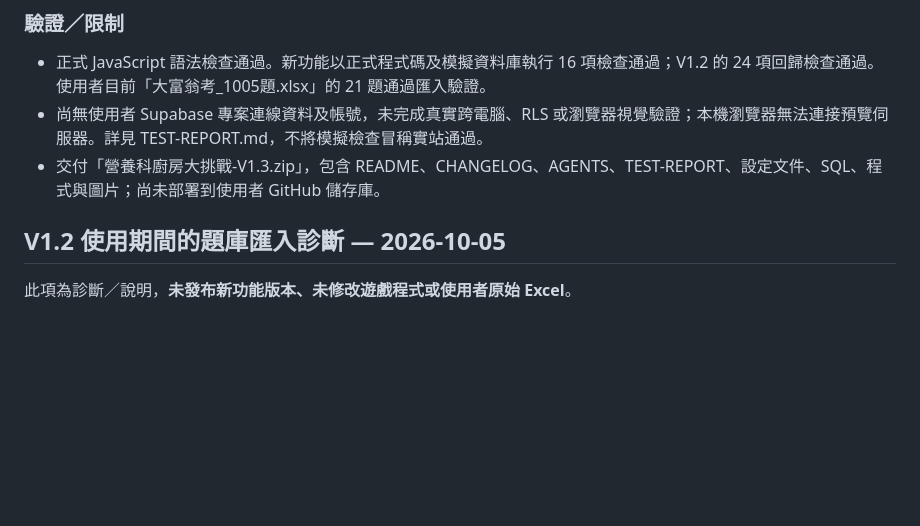
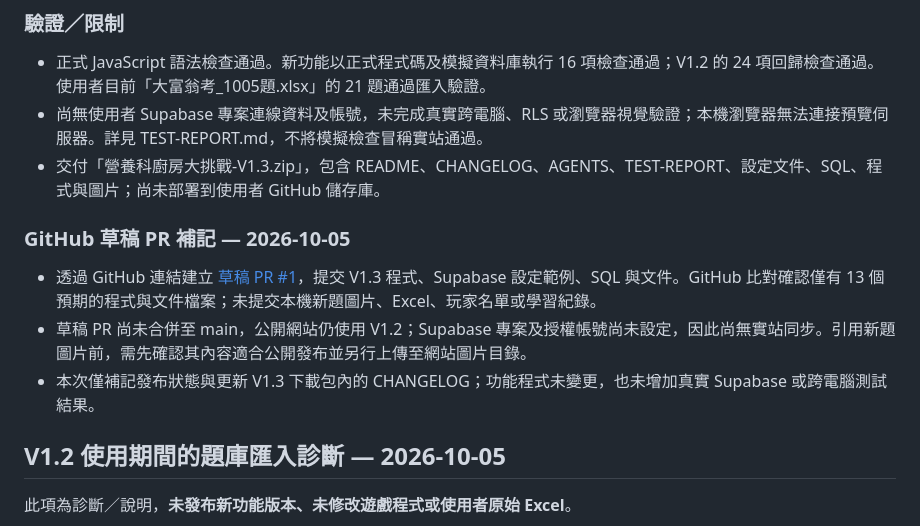
Before and after one commit to cchung-totoya/HFkitchen, a Markdown page: CHANGELOG.md, the part around the change. Rendered like a GitHub page; blank space fills up the shorter version.

Commit message:
Document V1.3 draft PR status in changelog

```diff
--- a/CHANGELOG.md
+++ b/CHANGELOG.md
@@ -29,6 +29,12 @@
 - 正式 JavaScript 語法檢查通過。新功能以正式程式碼及模擬資料庫執行 16 項檢查通過；V1.2 的 24 項回歸檢查通過。使用者目前「大富翁考_1005題.xlsx」的 21 題通過匯入驗證。
 - 尚無使用者 Supabase 專案連線資料及帳號，未完成真實跨電腦、RLS 或瀏覽器視覺驗證；本機瀏覽器無法連接預覽伺服器。詳見 TEST-REPORT.md，不將模擬檢查冒稱實站通過。
 - 交付「營養科廚房大挑戰-V1.3.zip」，包含 README、CHANGELOG、AGENTS、TEST-REPORT、設定文件、SQL、程式與圖片；尚未部署到使用者 GitHub 儲存庫。
+
+### GitHub 草稿 PR 補記 — 2026-10-05
+
+- 透過 GitHub 連結建立 [草稿 PR #1](https://github.com/cchung-totoya/HFkitchen/pull/1)，提交 V1.3 程式、Supabase 設定範例、SQL 與文件。GitHub 比對確認僅有 13 個預期的程式與文件檔案；未提交本機新題圖片、Excel、玩家名單或學習紀錄。
+- 草稿 PR 尚未合併至 main，公開網站仍使用 V1.2；Supabase 專案及授權帳號尚未設定，因此尚無實站同步。引用新題圖片前，需先確認其內容適合公開發布並另行上傳至網站圖片目錄。
+- 本次僅補記發布狀態與更新 V1.3 下載包內的 CHANGELOG；功能程式未變更，也未增加真實 Supabase 或跨電腦測試結果。
 
 ## V1.2 使用期間的題庫匯入診斷 — 2026-10-05
 
```
